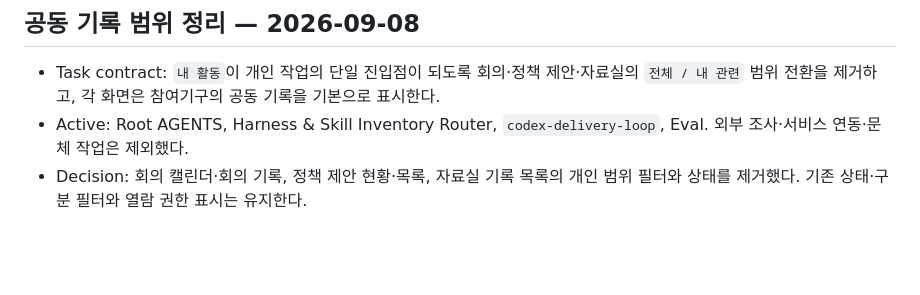
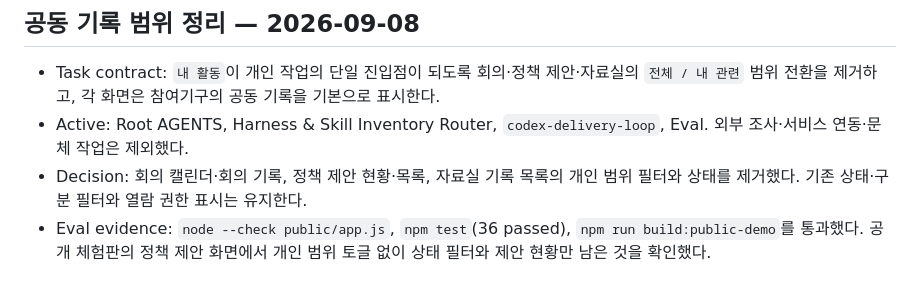
Before and after one commit to pcwin21-alt/governance-workroom, a Markdown page: HARNESS_ROUTING_RECORD.md, the part around the change. GitHub-like rendering; blank space fills up the shorter version.

Commit message:
Record shared workspace scope verification

```diff
--- a/HARNESS_ROUTING_RECORD.md
+++ b/HARNESS_ROUTING_RECORD.md
@@ -743,3 +743,4 @@
 - Task contract: `내 활동`이 개인 작업의 단일 진입점이 되도록 회의·정책 제안·자료실의 `전체 / 내 관련` 범위 전환을 제거하고, 각 화면은 참여기구의 공동 기록을 기본으로 표시한다.
 - Active: Root AGENTS, Harness & Skill Inventory Router, `codex-delivery-loop`, Eval. 외부 조사·서비스 연동·문체 작업은 제외했다.
 - Decision: 회의 캘린더·회의 기록, 정책 제안 현황·목록, 자료실 기록 목록의 개인 범위 필터와 상태를 제거했다. 기존 상태·구분 필터와 열람 권한 표시는 유지한다.
+- Eval evidence: `node --check public/app.js`, `npm test`(36 passed), `npm run build:public-demo`를 통과했다. 공개 체험판의 정책 제안 화면에서 개인 범위 토글 없이 상태 필터와 제안 현황만 남은 것을 확인했다.
```
